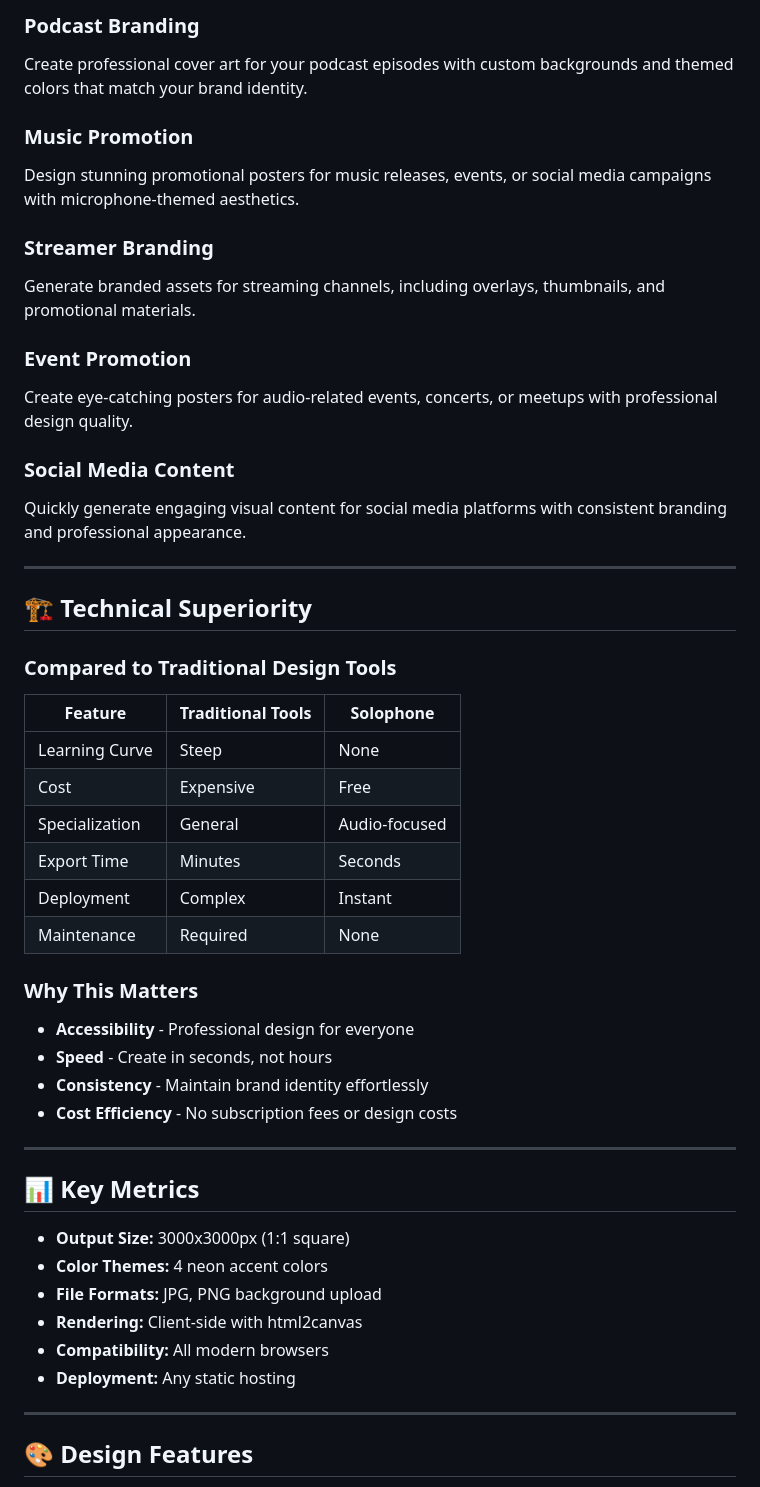
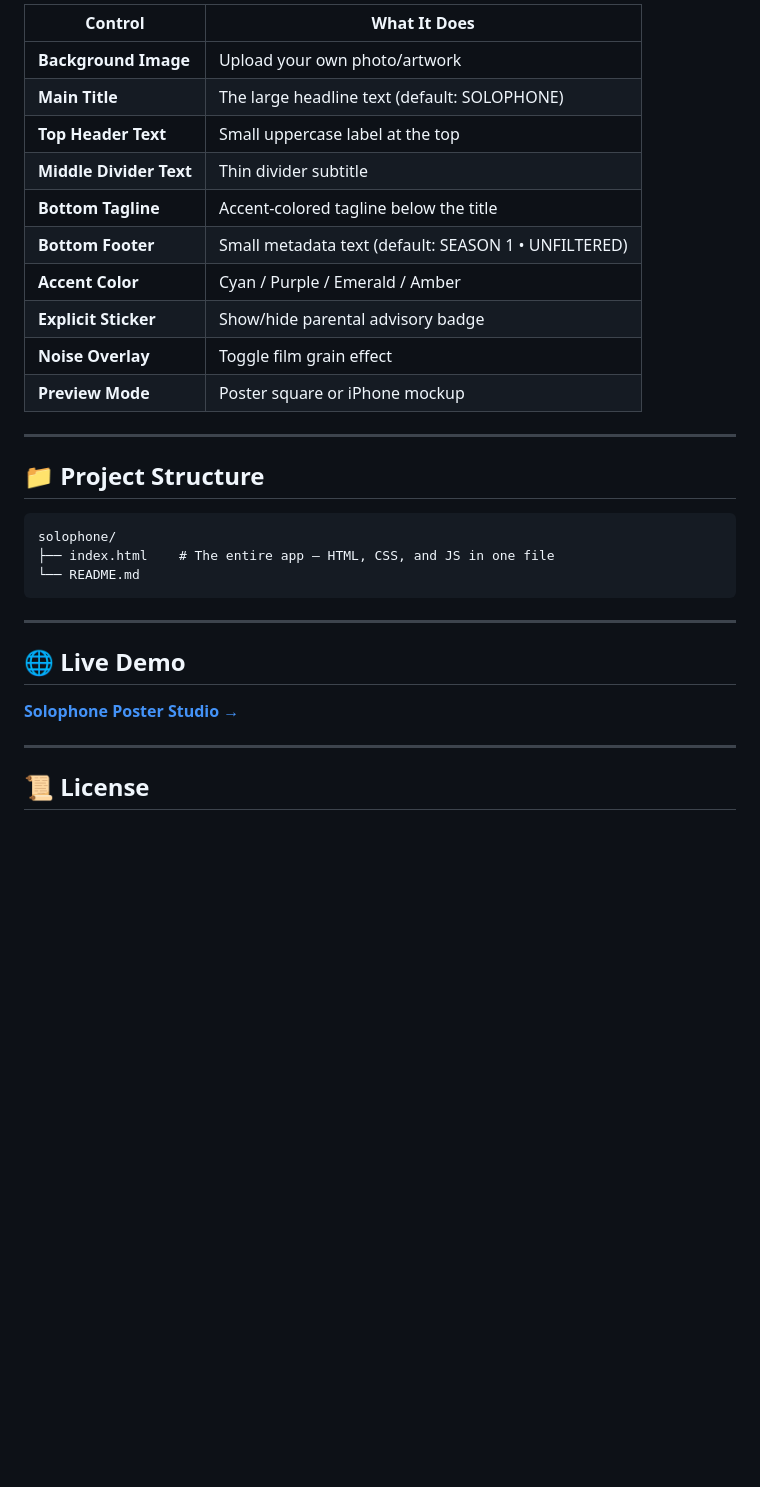
Before and after one commit to Fahad-BA/solophone, a Markdown page: README.md, the part around one of its changes. Rendered like a GitHub page; blank space fills up the shorter version.

````diff
--- a/README.md
+++ b/README.md
@@ -83,58 +60,34 @@ Designed specifically for podcasters, musicians, streamers, and content creators
 
-### Podcast Branding
-
-Create professional cover art for your podcast episodes with custom backgrounds and themed colors that match your brand identity.
-
-### Music Promotion
-
-Design stunning promotional posters for music releases, events, or social media campaigns with microphone-themed aesthetics.
-
-### Streamer Branding
-
-Generate branded assets for streaming channels, including overlays, thumbnails, and promotional materials.
-
-### Event Promotion
-
-Create eye-catching posters for audio-related events, concerts, or meetups with professional design quality.
-
-### Social Media Content
-
-Quickly generate engaging visual content for social media platforms with consistent branding and professional appearance.
+| Control | What It Does |
+|---------|-------------|
+| **Background Image** | Upload your own photo/artwork |
+| **Main Title** | The large headline text (default: SOLOPHONE) |
+| **Top Header Text** | Small uppercase label at the top |
+| **Middle Divider Text** | Thin divider subtitle |
+| **Bottom Tagline** | Accent-colored tagline below the title |
+| **Bottom Footer** | Small metadata text (default: SEASON 1 • UNFILTERED) |
+| **Accent Color** | Cyan / Purple / Emerald / Amber |
+| **Explicit Sticker** | Show/hide parental advisory badge |
+| **Noise Overlay** | Toggle film grain effect |
+| **Preview Mode** | Poster square or iPhone mockup |
 
 ---
 
-## 🏗️ Technical Superiority
+## 📁 Project Structure
 
-### Compared to Traditional Design Tools
-
-| Feature | Traditional Tools | Solophone |
-|---------|------------------|-----------|
-| Learning Curve | Steep | None |
-| Cost | Expensive | Free |
-| Specialization | General | Audio-focused |
-| Export Time | Minutes | Seconds |
-| Deployment | Complex | Instant |
-| Maintenance | Required | None |
-
-### Why This Matters
-
-- **Accessibility** - Professional design for everyone
-- **Speed** - Create in seconds, not hours
-- **Consistency** - Maintain brand identity effortlessly
-- **Cost Efficiency** - No subscription fees or design costs
+```
+solophone/
+├── index.html    # The entire app — HTML, CSS, and JS in one file
+└── README.md
+```
 
 ---
 
-## 📊 Key Metrics
+## 🌐 Live Demo
 
-- **Output Size:** 3000x3000px (1:1 square)
-- **Color Themes:** 4 neon accent colors
-- **File Formats:** JPG, PNG background upload
-- **Rendering:** Client-side with html2canvas
-- **Compatibility:** All modern browsers
-- **Deployment:** Any static hosting
+**[Solophone Poster Studio →](https://fhidan.com/solophone/)**
 
 ---
 
-## 🎨 Design Features
+## 📜 License
 
````
Also changed, not shown: other parts of README.md (+41 -150 lines).
